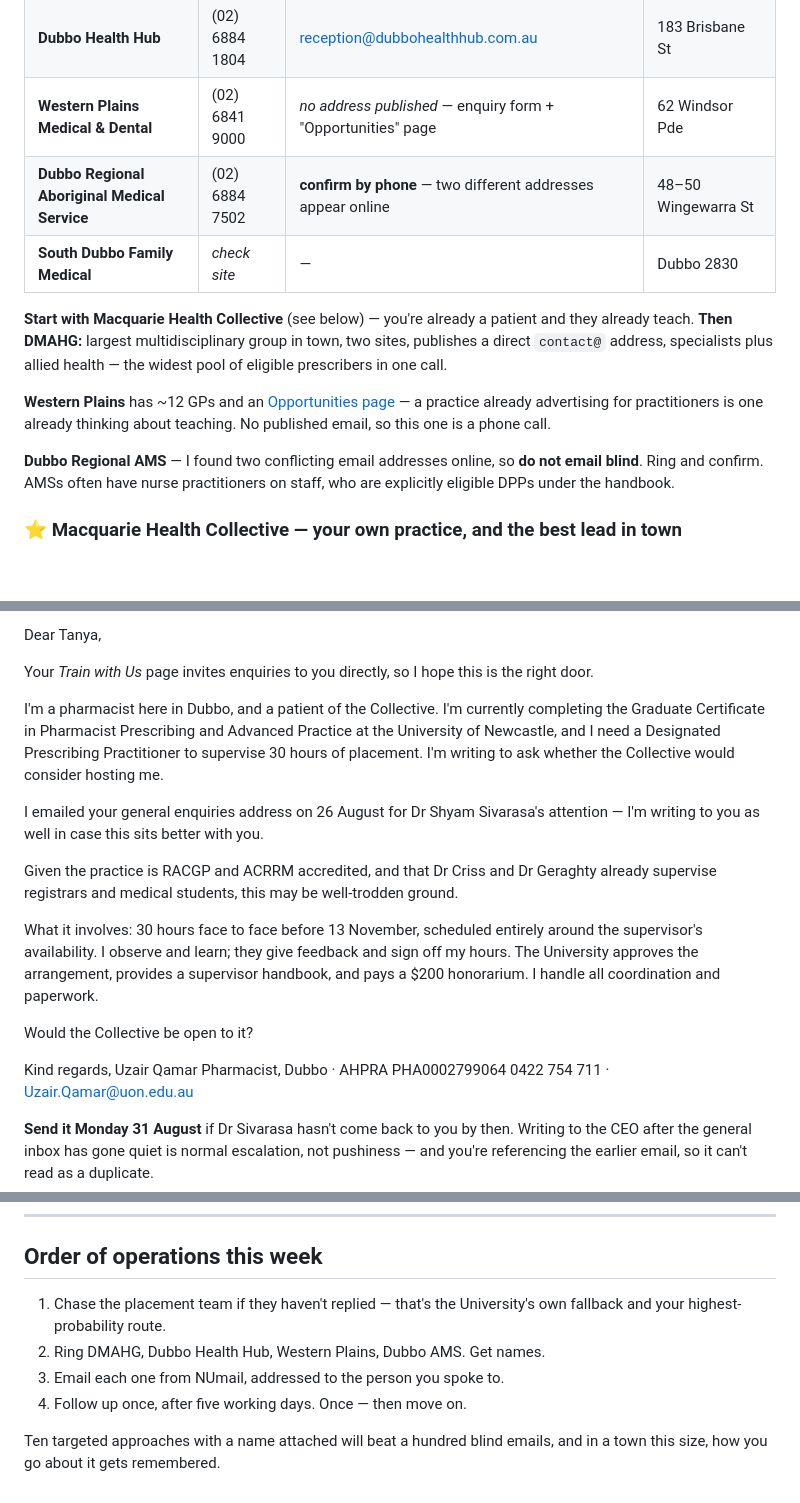
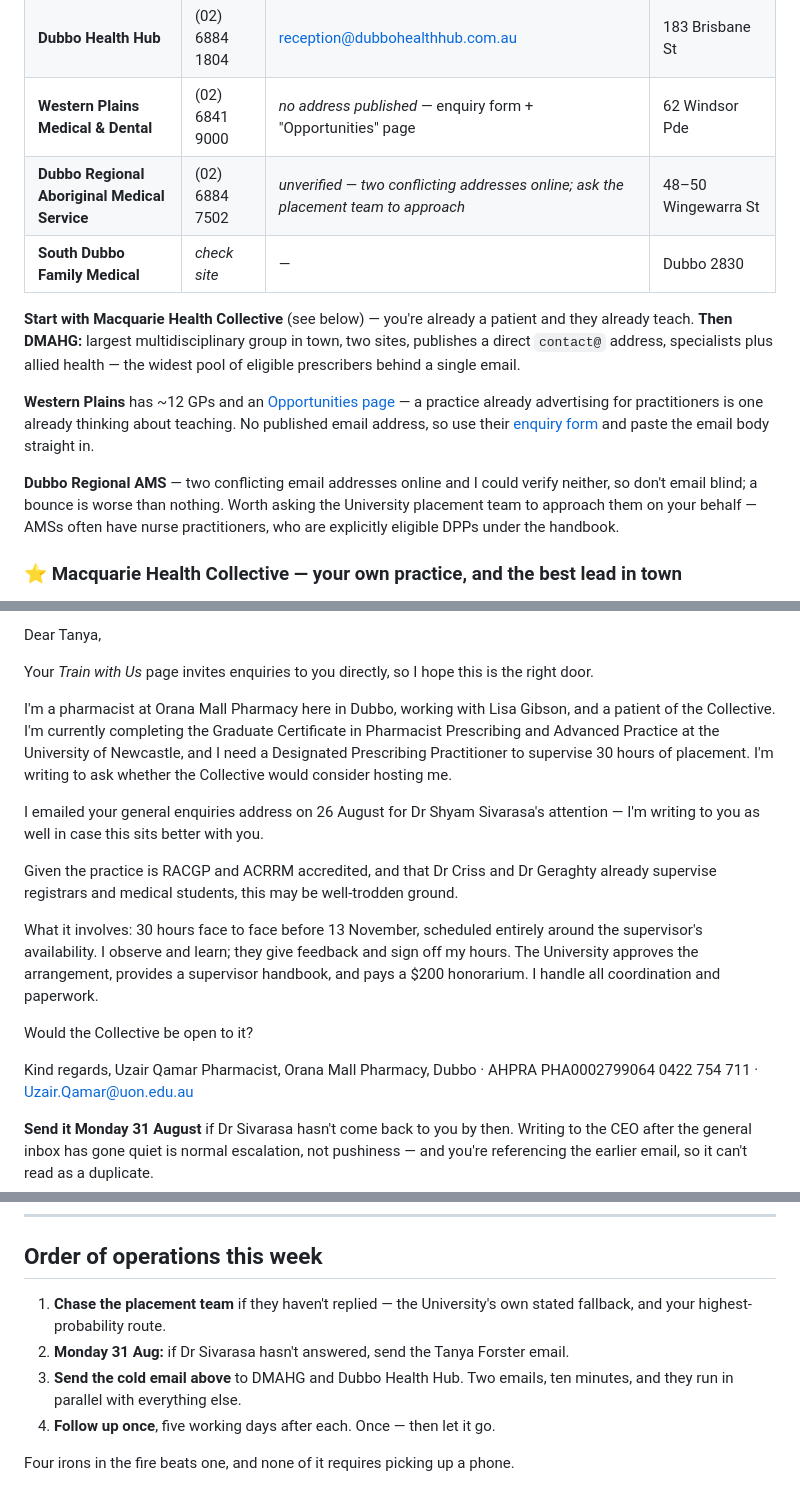
Before and after one commit to uzairqamarr-dot/Pharmacist-Prescribing, a Markdown page: DPP-dubbo-contacts.md, 3 parts joined by grey strips. GitHub-like rendering; blank space fills up the shorter version.

```diff
--- a/DPP-dubbo-contacts.md
+++ b/DPP-dubbo-contacts.md
@@ -123,22 +133,25 @@ Kind regards,
 | **DMAHG** — Delroy Park | (02) 6815 9900 | contact@dmahg.com.au · reception@dmahg.com.au | Cnr Minore Rd & Baird Dr |
 | **Dubbo Health Hub** | (02) 6884 1804 | reception@dubbohealthhub.com.au | 183 Brisbane St |
 | **Western Plains Medical & Dental** | (02) 6841 9000 | *no address published* — enquiry form + "Opportunities" page | 62 Windsor Pde |
-| **Dubbo Regional Aboriginal Medical Service** | (02) 6884 7502 | **confirm by phone** — two different addresses appear online | 48–50 Wingewarra St |
+| **Dubbo Regional Aboriginal Medical Service** | (02) 6884 7502 | *unverified — two conflicting addresses online; ask the placement team to approach* | 48–50 Wingewarra St |
 | **South Dubbo Family Medical** | *check site* | — | Dubbo 2830 |
 
 **Start with Macquarie Health Collective** (see below) — you're already a patient and
 they already teach. **Then DMAHG:** largest multidisciplinary group in town, two sites,
 publishes a direct `contact@` address, specialists plus allied health — the widest pool
-of eligible prescribers in one call.
+of eligible prescribers behind a single email.
 
 **Western Plains** has ~12 GPs and an [Opportunities
 page](https://www.westernplainsmedicalcentre.com.au/opportunities/) — a practice
 already advertising for practitioners is one already thinking about teaching. No
-published email, so this one is a phone call.
+published email address, so use their [enquiry
+form](https://www.westernplainsmedicalcentre.com.au/contact-us/) and paste the email
+body straight in.
 
-**Dubbo Regional AMS** — I found two conflicting email addresses online, so **do not
-email blind**. Ring and confirm. AMSs often have nurse practitioners on staff, who
-are explicitly eligible DPPs under the handbook.
+**Dubbo Regional AMS** — two conflicting email addresses online and I could verify
+neither, so don't email blind; a bounce is worse than nothing. Worth asking the
+University placement team to approach them on your behalf — AMSs often have nurse
+practitioners, who are explicitly eligible DPPs under the handbook.
 
 ### ⭐ Macquarie Health Collective — your own practice, and the best lead in town
 
@@ -254,11 +267,11 @@ Dear Tanya,
 Your *Train with Us* page invites enquiries to you directly, so I hope this is the
 right door.
 
-I'm a pharmacist here in Dubbo, and a patient of the Collective. I'm currently
-completing the Graduate Certificate in Pharmacist Prescribing and Advanced Practice at
-the University of Newcastle, and I need a Designated Prescribing Practitioner to
-supervise 30 hours of placement. I'm writing to ask whether the Collective would
-consider hosting me.
+I'm a pharmacist at Orana Mall Pharmacy here in Dubbo, working with Lisa Gibson, and a
+patient of the Collective. I'm currently completing the Graduate Certificate in
+Pharmacist Prescribing and Advanced Practice at the University of Newcastle, and I need
+a Designated Prescribing Practitioner to supervise 30 hours of placement. I'm writing
+to ask whether the Collective would consider hosting me.
 
 I emailed your general enquiries address on 26 August for Dr Shyam Sivarasa's
 attention — I'm writing to you as well in case this sits better with you.
@@ -275,7 +288,7 @@ Would the Collective be open to it?
 
 Kind regards,
 Uzair Qamar
-Pharmacist, Dubbo · AHPRA PHA0002799064
+Pharmacist, Orana Mall Pharmacy, Dubbo · AHPRA PHA0002799064
 0422 754 711 · Uzair.Qamar@uon.edu.au
 
 **Send it Monday 31 August** if Dr Sivarasa hasn't come back to you by then. Writing
@@ -344,11 +357,11 @@ Pharmacist, Dubbo · AHPRA [YOUR AHPRA NUMBER]
 
 ## Order of operations this week
 
-1. Chase the placement team if they haven't replied — that's the University's own
-   fallback and your highest-probability route.
-2. Ring DMAHG, Dubbo Health Hub, Western Plains, Dubbo AMS. Get names.
-3. Email each one from NUmail, addressed to the person you spoke to.
-4. Follow up once, after five working days. Once — then move on.
+1. **Chase the placement team** if they haven't replied — the University's own stated
+   fallback, and your highest-probability route.
+2. **Monday 31 Aug:** if Dr Sivarasa hasn't answered, send the Tanya Forster email.
+3. **Send the cold email above** to DMAHG and Dubbo Health Hub. Two emails, ten
+   minutes, and they run in parallel with everything else.
+4. **Follow up once**, five working days after each. Once — then let it go.
 
-Ten targeted approaches with a name attached will beat a hundred blind emails, and
-in a town this size, how you go about it gets remembered.
+Four irons in the fire beats one, and none of it requires picking up a phone.
```
Also changed, not shown: other parts of DPP-dubbo-contacts.md (+69 -59 lines).
